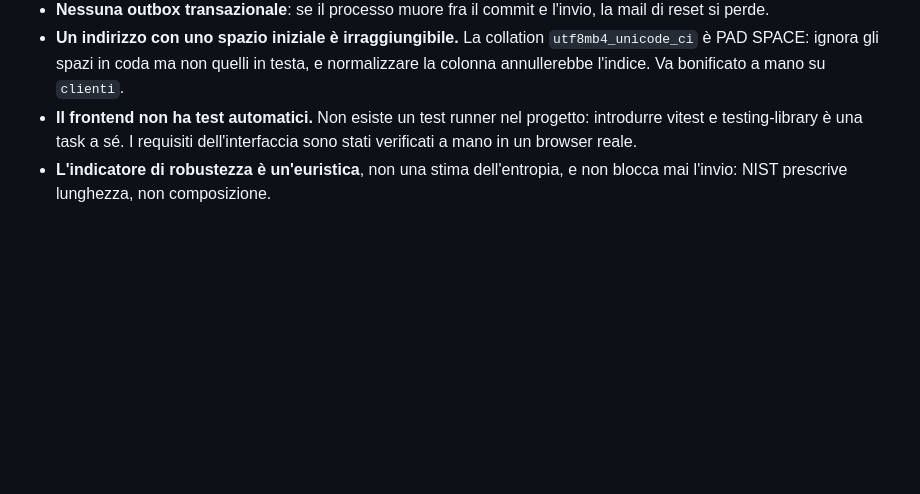
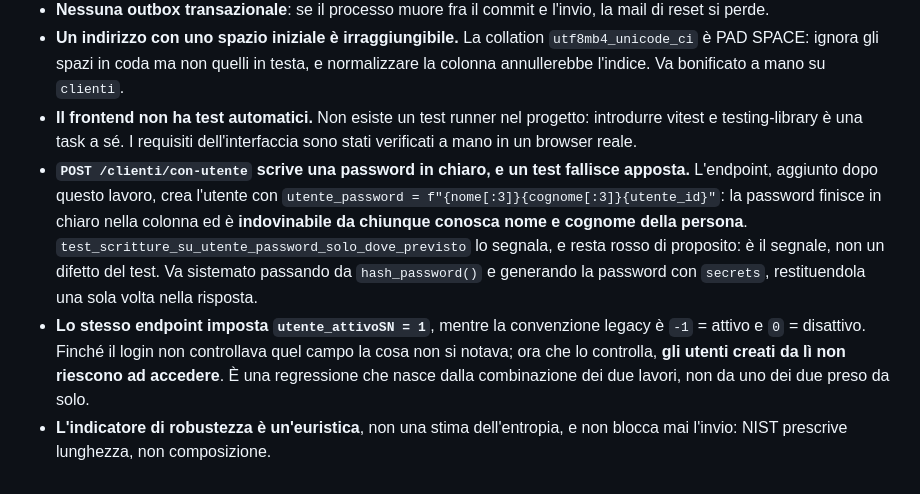
Before and after one commit to micheleDibi/piattaforma-universita-ersaf, a Markdown page: docs/ANALISI-progetto.md, the part around the change. GitHub-like rendering; blank space fills up the shorter version.

Commit message:
Annota nei limiti noti i due problemi di POST /clienti/con-utente
L'endpoint aggiunto di recente crea l'utente con
utente_password = f"{nome[:3]}{cognome[:3]}{utente_id}", quindi in chiaro nella
colonna e indovinabile da chiunque conosca nome e cognome della persona.
test_scritture_su_utente_password_solo_dove_previsto lo segnala e resta rosso
di proposito: e' il segnale, non un difetto del test.

Lo stesso endpoint imposta utente_attivoSN = 1, mentre la convenzione legacy e'
-1 = attivo. Finche' il login non controllava quel campo non si notava; ora che
lo controlla, gli utenti creati da li' non riescono ad accedere. E' una
regressione che nasce dalla combinazione dei due lavori.

Il codice non viene toccato: la correzione spetta a chi lo ha scritto.

```diff
--- a/docs/ANALISI-progetto.md
+++ b/docs/ANALISI-progetto.md
@@ -401,5 +401,18 @@ Vanno detti, perché sono le prime cose che verranno segnalate come difetti.
 - **Il frontend non ha test automatici.** Non esiste un test runner nel
   progetto: introdurre vitest e testing-library è una task a sé. I requisiti
   dell'interfaccia sono stati verificati a mano in un browser reale.
+- **`POST /clienti/con-utente` scrive una password in chiaro, e un test
+  fallisce apposta.** L'endpoint, aggiunto dopo questo lavoro, crea l'utente con
+  `utente_password = f"{nome[:3]}{cognome[:3]}{utente_id}"`: la password finisce
+  in chiaro nella colonna ed è **indovinabile da chiunque conosca nome e
+  cognome della persona**. `test_scritture_su_utente_password_solo_dove_previsto`
+  lo segnala, e resta rosso di proposito: è il segnale, non un difetto del test.
+  Va sistemato passando da `hash_password()` e generando la password con
+  `secrets`, restituendola una sola volta nella risposta.
+- **Lo stesso endpoint imposta `utente_attivoSN = 1`**, mentre la convenzione
+  legacy è `-1` = attivo e `0` = disattivo. Finché il login non controllava quel
+  campo la cosa non si notava; ora che lo controlla, **gli utenti creati da lì
+  non riescono ad accedere**. È una regressione che nasce dalla combinazione dei
+  due lavori, non da uno dei due preso da solo.
 - **L'indicatore di robustezza è un'euristica**, non una stima dell'entropia, e
   non blocca mai l'invio: NIST prescrive lunghezza, non composizione.
```
